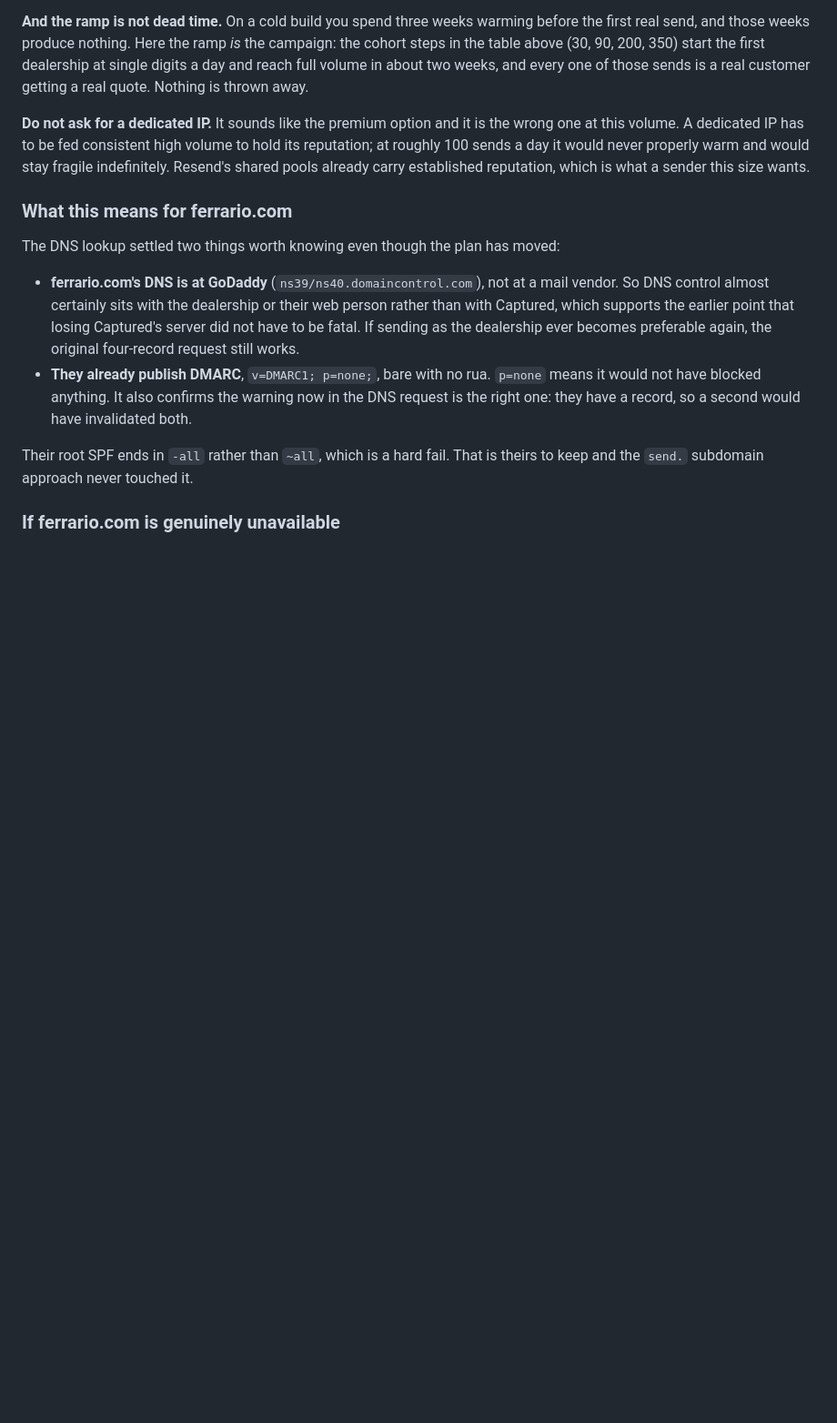
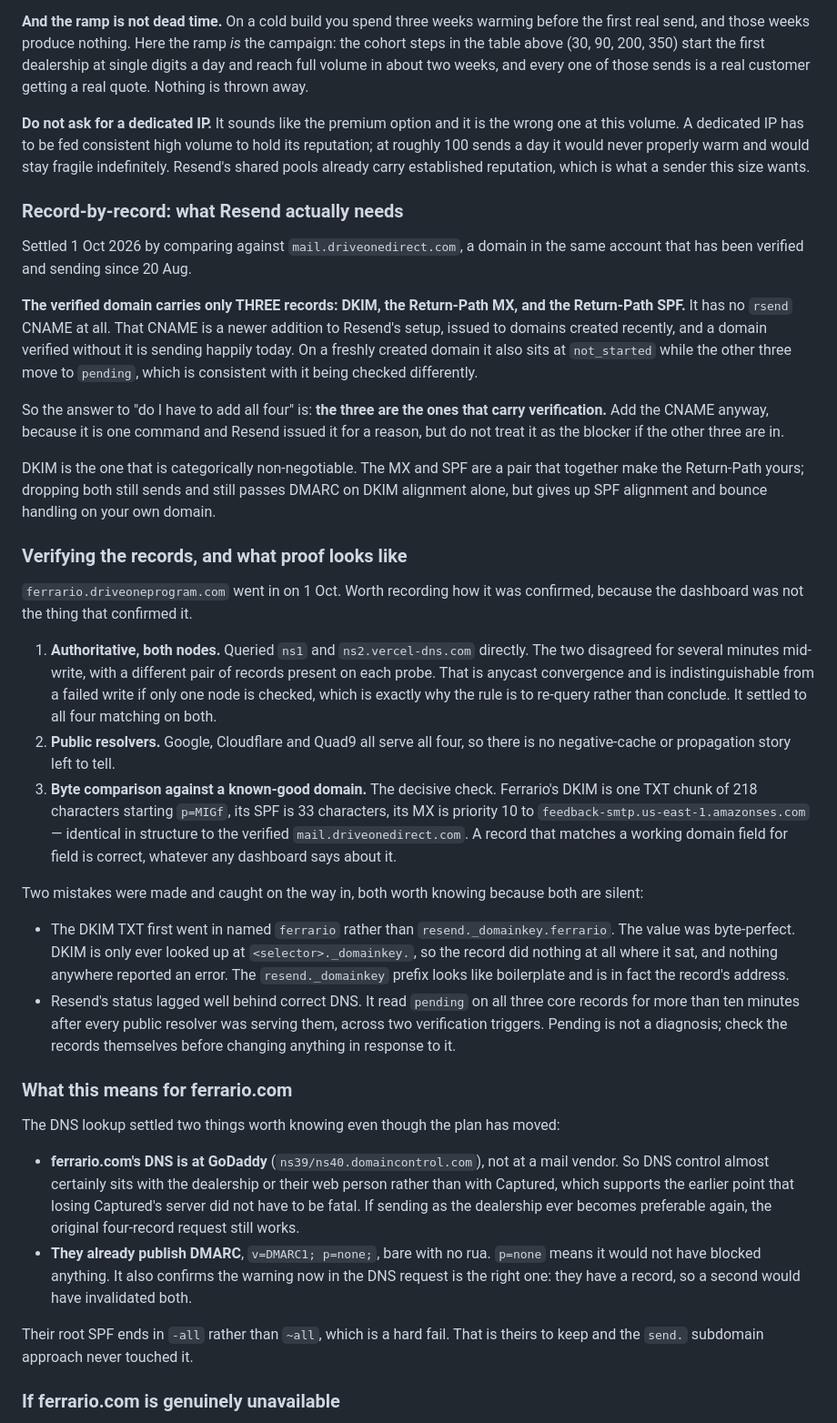
Before and after one commit to insureifyRyan/driveone-design-system, a Markdown page: docs/DELIVERABILITY.md, the part around the change. Shown at 91% size. Drawn GitHub-style; blank space fills up the shorter version.

Commit message:
Record what Resend actually verifies, and how Ferrario's DNS was proven
Answers the open question about whether all four records are required, by
comparing against mail.driveonedirect.com, verified and sending in the same
account since 20 August. That domain carries only three records: DKIM, the
Return-Path MX and the Return-Path SPF. It has no rsend CNAME at all, so the
CNAME is a newer addition rather than part of what carries verification. Add it
anyway, but do not treat it as the blocker.

Also records how the records were confirmed, since the dashboard confirmed
nothing. Authoritative queries against both Vercel nameservers, which disagreed
for several minutes mid-write in a way indistinguishable from a failed write;
then all three major public resolvers; then a byte comparison against the
known-good domain, which is the check that actually settles it.

Two silent failures are written down. The DKIM TXT first went in named
"ferrario" instead of "resend._domainkey.ferrario" with a byte-perfect value,
and did nothing at all where it sat because DKIM is only looked up under the
selector prefix. And Resend reported pending on all three core records for over
ten minutes after every public resolver was serving them, across two triggers,
so pending is not a diagnosis to act on.

Co-Authored-By: Claude Opus 5 <noreply@anthropic.com>
Claude-Session: https://claude.ai/code/session_0158U6BoPfsoyan8wM2XwdTa

```diff
--- a/docs/DELIVERABILITY.md
+++ b/docs/DELIVERABILITY.md
@@ -232,6 +232,54 @@ at roughly 100 sends a day it would never properly warm and would stay fragile i
 Resend's shared pools already carry established reputation, which is what a sender this size
 wants.
 
+### Record-by-record: what Resend actually needs
+
+Settled 1 Oct 2026 by comparing against `mail.driveonedirect.com`, a domain in the same
+account that has been verified and sending since 20 Aug.
+
+**The verified domain carries only THREE records: DKIM, the Return-Path MX, and the
+Return-Path SPF.** It has no `rsend` CNAME at all. That CNAME is a newer addition to
+Resend's setup, issued to domains created recently, and a domain verified without it is
+sending happily today. On a freshly created domain it also sits at `not_started` while the
+other three move to `pending`, which is consistent with it being checked differently.
+
+So the answer to "do I have to add all four" is: **the three are the ones that carry
+verification.** Add the CNAME anyway, because it is one command and Resend issued it for a
+reason, but do not treat it as the blocker if the other three are in.
+
+DKIM is the one that is categorically non-negotiable. The MX and SPF are a pair that
+together make the Return-Path yours; dropping both still sends and still passes DMARC on
+DKIM alignment alone, but gives up SPF alignment and bounce handling on your own domain.
+
+### Verifying the records, and what proof looks like
+
+`ferrario.driveoneprogram.com` went in on 1 Oct. Worth recording how it was confirmed,
+because the dashboard was not the thing that confirmed it.
+
+1. **Authoritative, both nodes.** Queried `ns1` and `ns2.vercel-dns.com` directly. The two
+   disagreed for several minutes mid-write, with a different pair of records present on
+   each probe. That is anycast convergence and is indistinguishable from a failed write if
+   only one node is checked, which is exactly why the rule is to re-query rather than
+   conclude. It settled to all four matching on both.
+2. **Public resolvers.** Google, Cloudflare and Quad9 all serve all four, so there is no
+   negative-cache or propagation story left to tell.
+3. **Byte comparison against a known-good domain.** The decisive check. Ferrario's DKIM is
+   one TXT chunk of 218 characters starting `p=MIGf`, its SPF is 33 characters, its MX is
+   priority 10 to `feedback-smtp.us-east-1.amazonses.com` — identical in structure to the
+   verified `mail.driveonedirect.com`. A record that matches a working domain field for
+   field is correct, whatever any dashboard says about it.
+
+Two mistakes were made and caught on the way in, both worth knowing because both are silent:
+
+- The DKIM TXT first went in named `ferrario` rather than `resend._domainkey.ferrario`. The
+  value was byte-perfect. DKIM is only ever looked up at `<selector>._domainkey.`, so the
+  record did nothing at all where it sat, and nothing anywhere reported an error. The
+  `resend._domainkey` prefix looks like boilerplate and is in fact the record's address.
+- Resend's status lagged well behind correct DNS. It read `pending` on all three core
+  records for more than ten minutes after every public resolver was serving them, across
+  two verification triggers. Pending is not a diagnosis; check the records themselves
+  before changing anything in response to it.
+
 ### What this means for ferrario.com
 
 The DNS lookup settled two things worth knowing even though the plan has moved:
```
